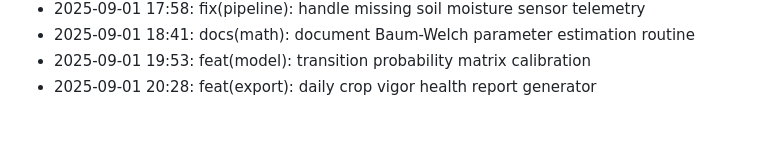
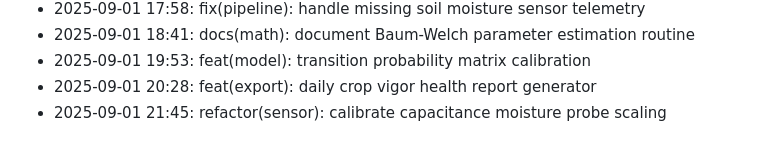
Before and after one commit to lak-is-law/crop-health-hmm, a Markdown page: docs/changelog.md, the part around the change. Rendered like a GitHub page.

Commit message:
refactor(sensor): calibrate capacitance moisture probe scaling

```diff
--- a/docs/changelog.md
+++ b/docs/changelog.md
@@ -55,3 +55,4 @@
 - 2025-09-01 18:41: docs(math): document Baum-Welch parameter estimation routine
 - 2025-09-01 19:53: feat(model): transition probability matrix calibration
 - 2025-09-01 20:28: feat(export): daily crop vigor health report generator
+- 2025-09-01 21:45: refactor(sensor): calibrate capacitance moisture probe scaling
```
